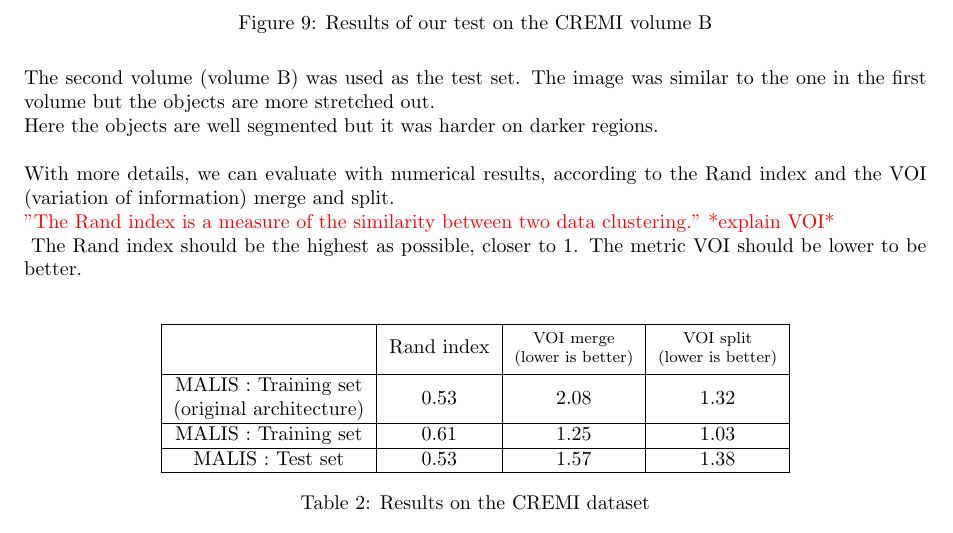
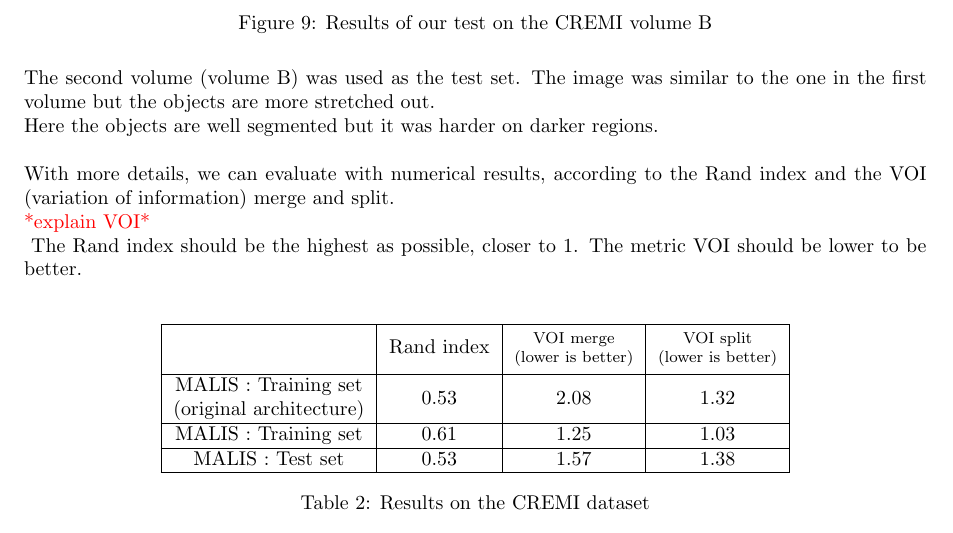
Before and after one commit to garridoq/malis-project, a LaTeX document (rapport/malis.tex, which reads rapport/results.tex): part of page 13 of 23, cut so that both start at the same text. Compiled offline with pdfLaTeX.

Commit message:
results2

```diff
--- a/rapport/results.tex
+++ b/rapport/results.tex
@@ -125,8 +125,7 @@ The image was similar to the one in the first volume but the objects are more st
 Here the objects are well segmented but it was harder on darker regions.\\
 
 With more details, we can evaluate with numerical results, according to the Rand index and the VOI (variation of information) merge and split.\\
-\textcolor{red}{"The Rand index is a measure of the similarity between two data clustering."
-*explain VOI*\\}
+\textcolor{red}{*explain VOI*\\}
 The Rand index should be the highest as possible, closer to 1.
 The metric VOI should be lower to be better.\\
 
```
